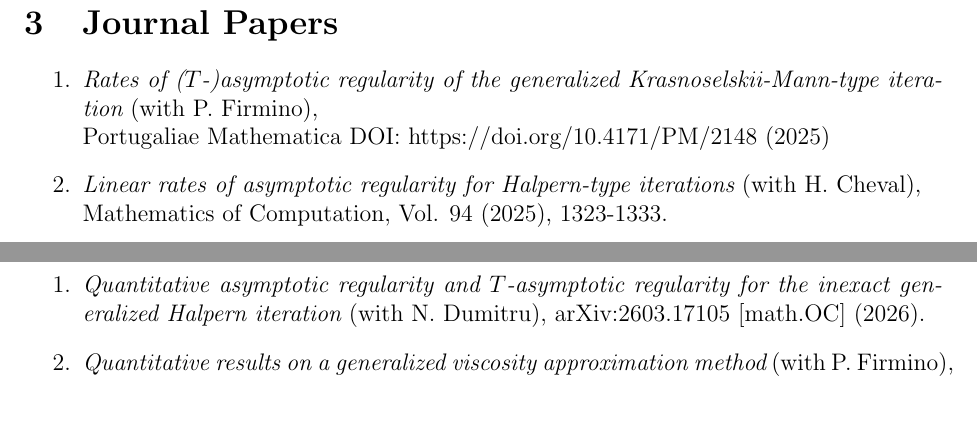
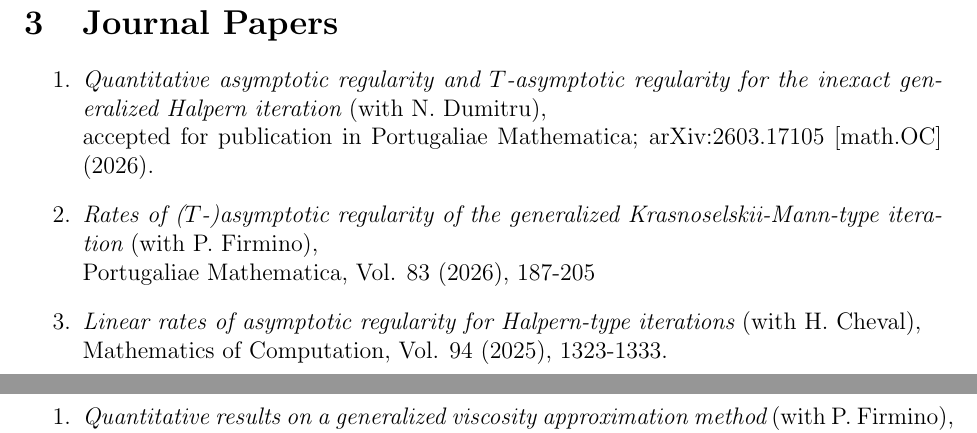
Before and after one commit to laurentiuleustean/laurentiuleustean.github.io, a LaTeX document (LaurentiuLeustean-pub.tex): two parts of pages 2 and 5 of 7, joined at a grey line, cut so that both start at the same text. Compiled offline with pdfLaTeX.

Commit message:
Add files via upload

```diff
--- a/LaurentiuLeustean-pub.tex
+++ b/LaurentiuLeustean-pub.tex
@@ -42,8 +42,12 @@ in: A. Leizarowitz, B. S. Mordukhovich, I. Shafrir, A. Zaslavski (Editors),  Non
 
 \begin{enumerate}
 
+\item {\em Quantitative asymptotic regularity and $T$-asymptotic regularity for the inexact generalized Halpern iteration} (with N. Dumitru), \\
+accepted for publication in Portugaliae Mathematica; arXiv:2603.17105 [math.OC] (2026).
+
+
 \item {\em Rates of ($T$-)asymptotic regularity of the generalized Krasnoselskii-Mann-type iteration} (with P. Firmino), \\
-Portugaliae Mathematica DOI: https://doi.org/10.4171/PM/2148 (2025)
+Portugaliae Mathematica, Vol. 83 (2026), 187-205
 
 
 \item {\em Linear rates of asymptotic regularity for Halpern-type iterations}
@@ -199,7 +203,6 @@ International Conference, Boulder, CO, USA, 8-12 July 2003, Proceedings.
 
 \begin{enumerate}
 
-\item {\em Quantitative asymptotic regularity and $T$-asymptotic regularity for the inexact generalized Halpern iteration} (with N. Dumitru), arXiv:2603.17105 [math.OC] (2026).
 
 \item {\em Quantitative results on a generalized viscosity approximation method} (with P. Firmino), arXiv:2512.09968 [math.OC] (2025).
 
```
Also changed, not shown: LaurentiuLeustean-pub.pdf.
